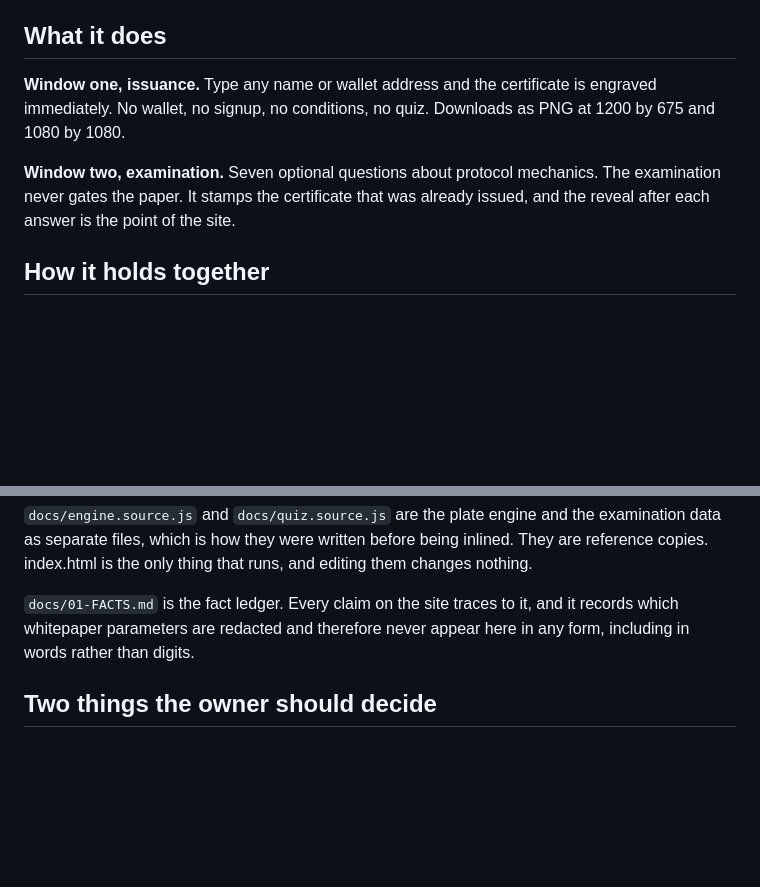
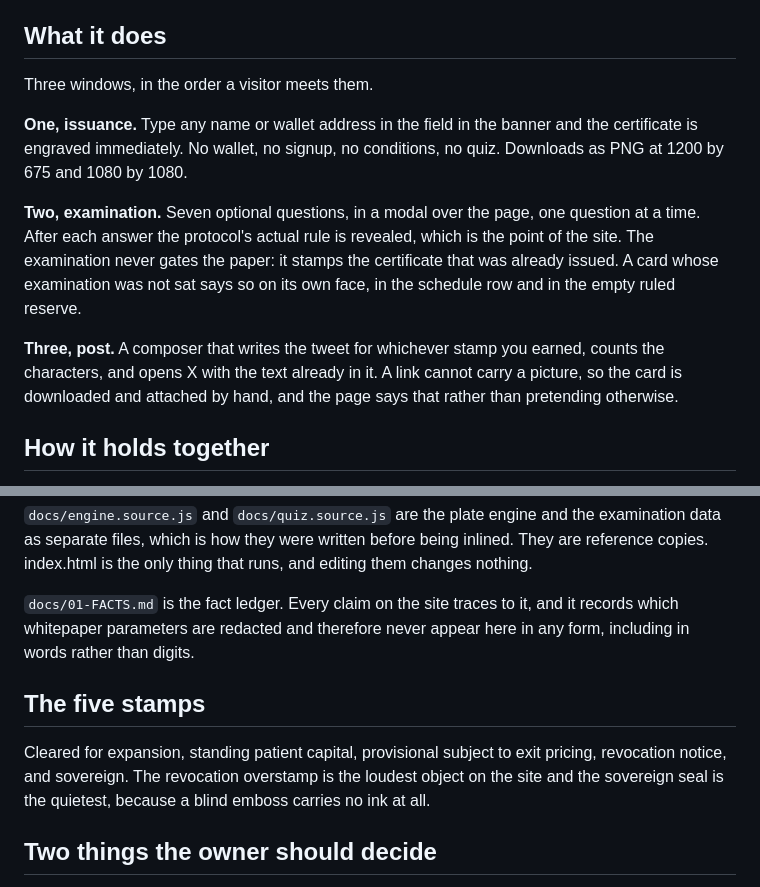
Before and after one commit to Florencvv/Charter-Office, a Markdown page: README.md, 2 parts joined by grey strips. Rendered like a GitHub page; blank space fills up the shorter version.

Commit message:
Update the README for the three window flow
Co-Authored-By: Claude Opus 5 <noreply@anthropic.com>

```diff
--- a/README.md
+++ b/README.md
@@ -18,13 +18,22 @@ from disk with a double click, and works with the network switched off.
 
 ## What it does
 
-**Window one, issuance.** Type any name or wallet address and the certificate is
-engraved immediately. No wallet, no signup, no conditions, no quiz. Downloads as
-PNG at 1200 by 675 and 1080 by 1080.
+Three windows, in the order a visitor meets them.
 
-**Window two, examination.** Seven optional questions about protocol mechanics.
-The examination never gates the paper. It stamps the certificate that was
-already issued, and the reveal after each answer is the point of the site.
+**One, issuance.** Type any name or wallet address in the field in the banner and
+the certificate is engraved immediately. No wallet, no signup, no conditions, no
+quiz. Downloads as PNG at 1200 by 675 and 1080 by 1080.
+
+**Two, examination.** Seven optional questions, in a modal over the page, one
+question at a time. After each answer the protocol's actual rule is revealed,
+which is the point of the site. The examination never gates the paper: it stamps
+the certificate that was already issued. A card whose examination was not sat
+says so on its own face, in the schedule row and in the empty ruled reserve.
+
+**Three, post.** A composer that writes the tweet for whichever stamp you earned,
+counts the characters, and opens X with the text already in it. A link cannot
+carry a picture, so the card is downloaded and attached by hand, and the page
+says that rather than pretending otherwise.
 
 ## How it holds together
 
@@ -79,6 +88,13 @@ editing them changes nothing.
 it records which whitepaper parameters are redacted and therefore never appear
 here in any form, including in words rather than digits.
 
+## The five stamps
+
+Cleared for expansion, standing patient capital, provisional subject to exit
+pricing, revocation notice, and sovereign. The revocation overstamp is the
+loudest object on the site and the sovereign seal is the quietest, because a
+blind emboss carries no ink at all.
+
 ## Two things the owner should decide
 
 1. The page carries an `og:title` and an `og:description` carrying the unofficial
```
